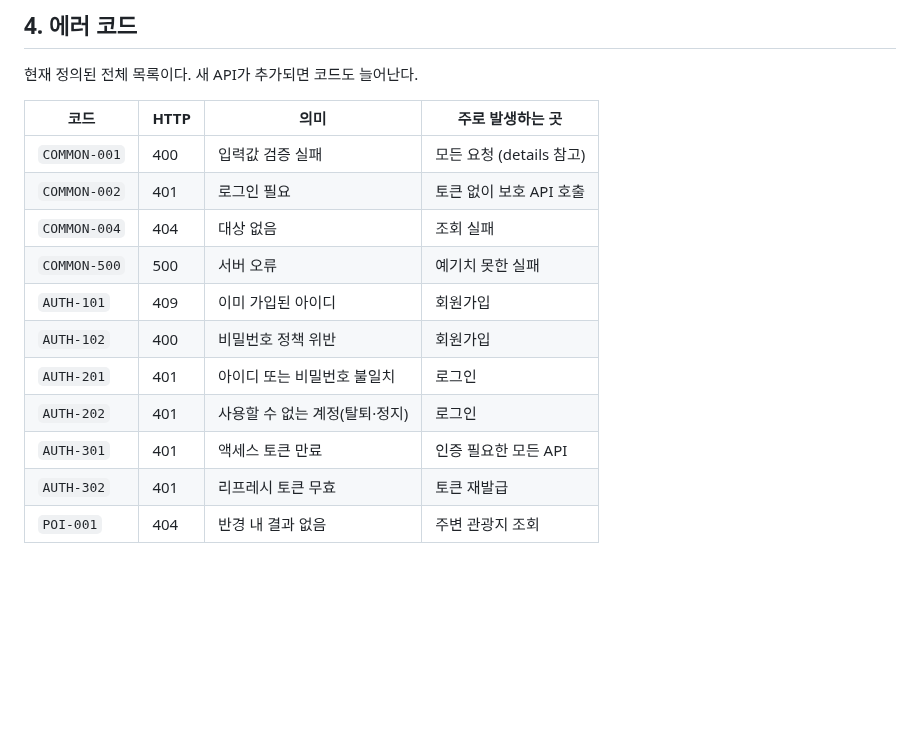
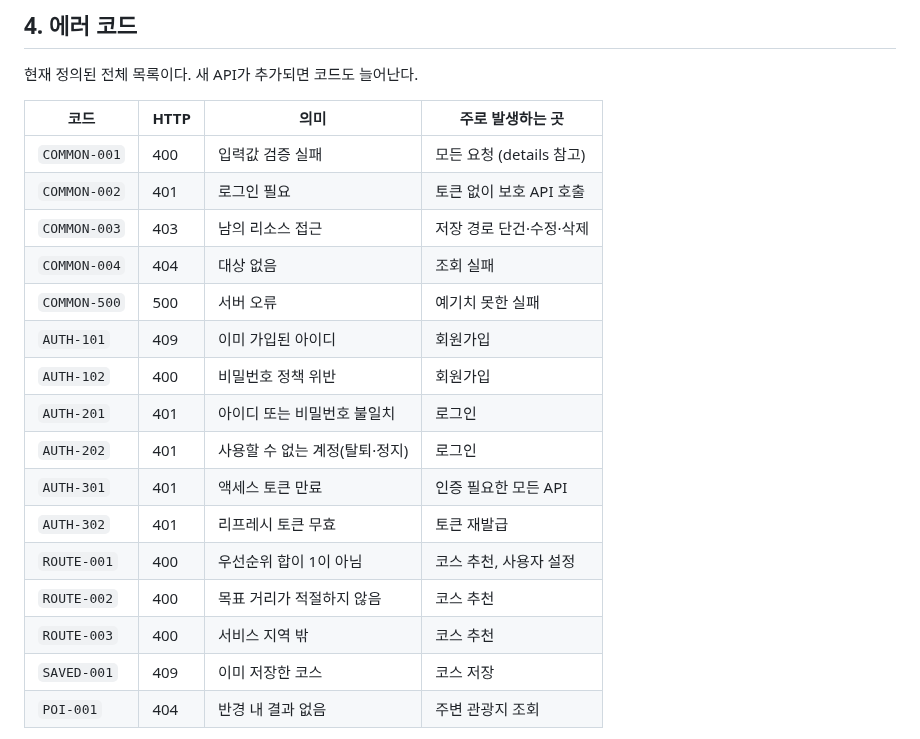
Before and after one commit to qbuzxj370-crypto/ridely-backend, a Markdown page: docs/shared/FRONTEND_GUIDE.md, the part around one of its changes. Drawn GitHub-style; blank space fills up the shorter version.

```diff
--- a/docs/shared/FRONTEND_GUIDE.md
+++ b/docs/shared/FRONTEND_GUIDE.md
@@ -152,6 +152,7 @@ ridely.auth.refresh_token
 |---|---|---|---|
 | `COMMON-001` | 400 | 입력값 검증 실패 | 모든 요청 (details 참고) |
 | `COMMON-002` | 401 | 로그인 필요 | 토큰 없이 보호 API 호출 |
+| `COMMON-003` | 403 | 남의 리소스 접근 | 저장 경로 단건·수정·삭제 |
 | `COMMON-004` | 404 | 대상 없음 | 조회 실패 |
 | `COMMON-500` | 500 | 서버 오류 | 예기치 못한 실패 |
 | `AUTH-101` | 409 | 이미 가입된 아이디 | 회원가입 |
@@ -160,6 +161,10 @@ ridely.auth.refresh_token
 | `AUTH-202` | 401 | 사용할 수 없는 계정(탈퇴·정지) | 로그인 |
 | `AUTH-301` | 401 | 액세스 토큰 만료 | 인증 필요한 모든 API |
 | `AUTH-302` | 401 | 리프레시 토큰 무효 | 토큰 재발급 |
+| `ROUTE-001` | 400 | 우선순위 합이 1이 아님 | 코스 추천, 사용자 설정 |
+| `ROUTE-002` | 400 | 목표 거리가 적절하지 않음 | 코스 추천 |
+| `ROUTE-003` | 400 | 서비스 지역 밖 | 코스 추천 |
+| `SAVED-001` | 409 | 이미 저장한 코스 | 코스 저장 |
 | `POI-001` | 404 | 반경 내 결과 없음 | 주변 관광지 조회 |
 
 `AUTH-201`은 **아이디가 없는 경우와 비밀번호가 틀린 경우를 구분하지 않는다.**
```
Also changed, not shown: other parts of docs/shared/FRONTEND_GUIDE.md (+44 -1 lines).
